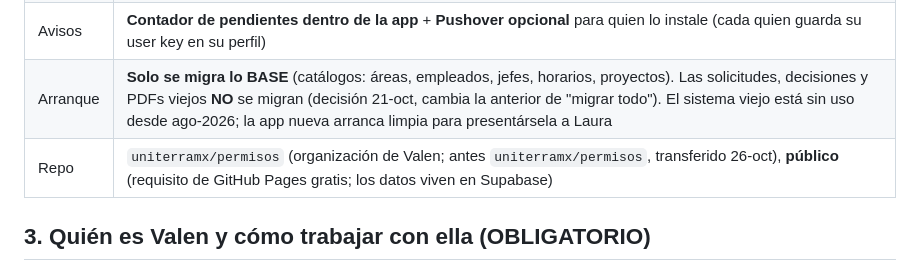
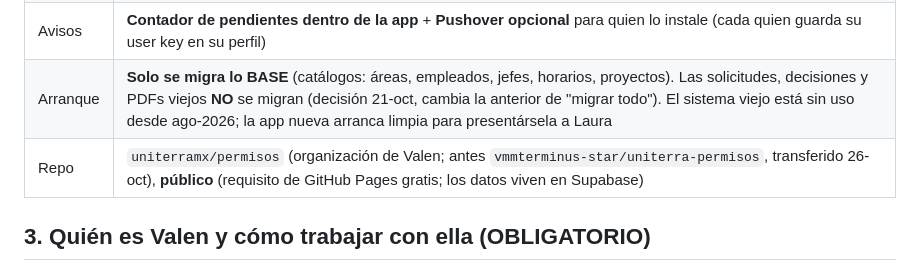
Before and after one commit to uniterramx/permisos, a Markdown page: CLAUDE.md, the part around the change. Drawn GitHub-style.

Commit message:
CLAUDE.md: nombre anterior del repo
Co-Authored-By: Claude Opus 5.5 <noreply@anthropic.com>
Claude-Session: https://claude.ai/code/session_01DSTm2Ky5VgTJDAwyxiG1v9

```diff
--- a/CLAUDE.md
+++ b/CLAUDE.md
@@ -29,7 +29,7 @@ de horas + bitácora**. Ahora se migra TODO a una **web app propia**.
 | Firmas | **Imprimir y firmar a mano** (como hoy). El sistema genera el PDF; no hay firma digital |
 | Avisos | **Contador de pendientes dentro de la app** + **Pushover opcional** para quien lo instale (cada quien guarda su user key en su perfil) |
 | Arranque | **Solo se migra lo BASE** (catálogos: áreas, empleados, jefes, horarios, proyectos). Las solicitudes, decisiones y PDFs viejos **NO** se migran (decisión 21-oct, cambia la anterior de "migrar todo"). El sistema viejo está sin uso desde ago-2026; la app nueva arranca limpia para presentársela a Laura |
-| Repo | `uniterramx/permisos` (organización de Valen; antes `uniterramx/permisos`, transferido 26-oct), **público** (requisito de GitHub Pages gratis; los datos viven en Supabase) |
+| Repo | `uniterramx/permisos` (organización de Valen; antes `vmmterminus-star/uniterra-permisos`, transferido 26-oct), **público** (requisito de GitHub Pages gratis; los datos viven en Supabase) |
 
 ## 3. Quién es Valen y cómo trabajar con ella (OBLIGATORIO)
 
```
